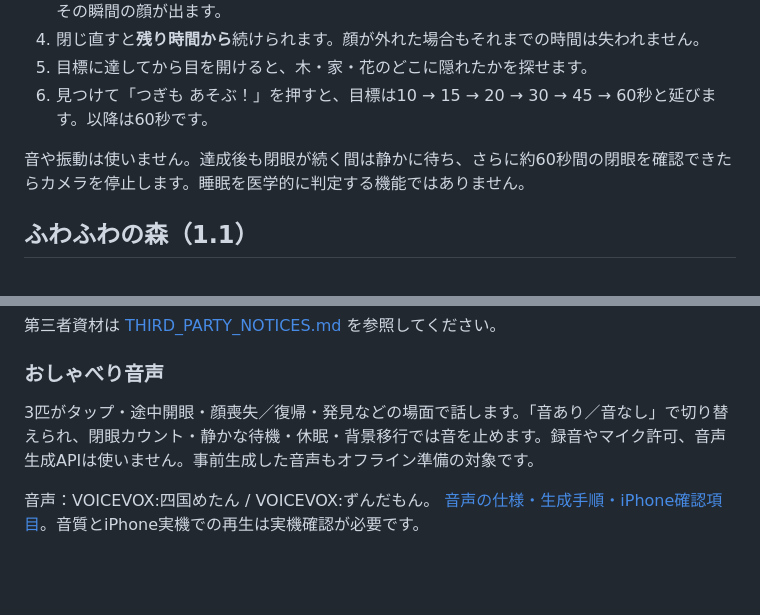
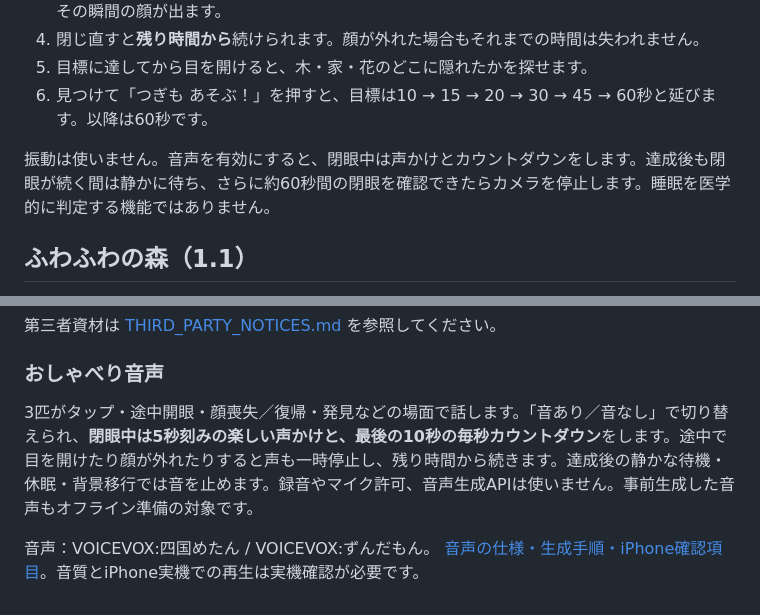
Before and after one commit to ishiishikou/mi-tsuketa, a Markdown page: README.md, 2 parts joined by grey strips. GitHub-like rendering; blank space fills up the shorter version.

Commit message:
docs/test: cover playful closed-eye countdown (README.md) (#27)

```diff
--- a/README.md
+++ b/README.md
@@ -13,7 +13,7 @@
 5. 目標に達してから目を開けると、木・家・花のどこに隠れたかを探せます。
 6. 見つけて「つぎも あそぶ！」を押すと、目標は10 → 15 → 20 → 30 → 45 → 60秒と延びます。以降は60秒です。
 
-音や振動は使いません。達成後も閉眼が続く間は静かに待ち、さらに約60秒間の閉眼を確認できたらカメラを停止します。睡眠を医学的に判定する機能ではありません。
+振動は使いません。音声を有効にすると、閉眼中は声かけとカウントダウンをします。達成後も閉眼が続く間は静かに待ち、さらに約60秒間の閉眼を確認できたらカメラを停止します。睡眠を医学的に判定する機能ではありません。
 
 ## ふわふわの森（1.1）
 
@@ -75,7 +75,7 @@ npm run serve
 
 ### おしゃべり音声
 
-3匹がタップ・途中開眼・顔喪失／復帰・発見などの場面で話します。「音あり／音なし」で切り替えられ、閉眼カウント・静かな待機・休眠・背景移行では音を止めます。録音やマイク許可、音声生成APIは使いません。事前生成した音声もオフライン準備の対象です。
+3匹がタップ・途中開眼・顔喪失／復帰・発見などの場面で話します。「音あり／音なし」で切り替えられ、**閉眼中は5秒刻みの楽しい声かけと、最後の10秒の毎秒カウントダウン**をします。途中で目を開けたり顔が外れたりすると声も一時停止し、残り時間から続きます。達成後の静かな待機・休眠・背景移行では音を止めます。録音やマイク許可、音声生成APIは使いません。事前生成した音声もオフライン準備の対象です。
 
 音声：VOICEVOX:四国めたん / VOICEVOX:ずんだもん。
 [音声の仕様・生成手順・iPhone確認項目](docs/voices.md)。音質とiPhone実機での再生は実機確認が必要です。
```
